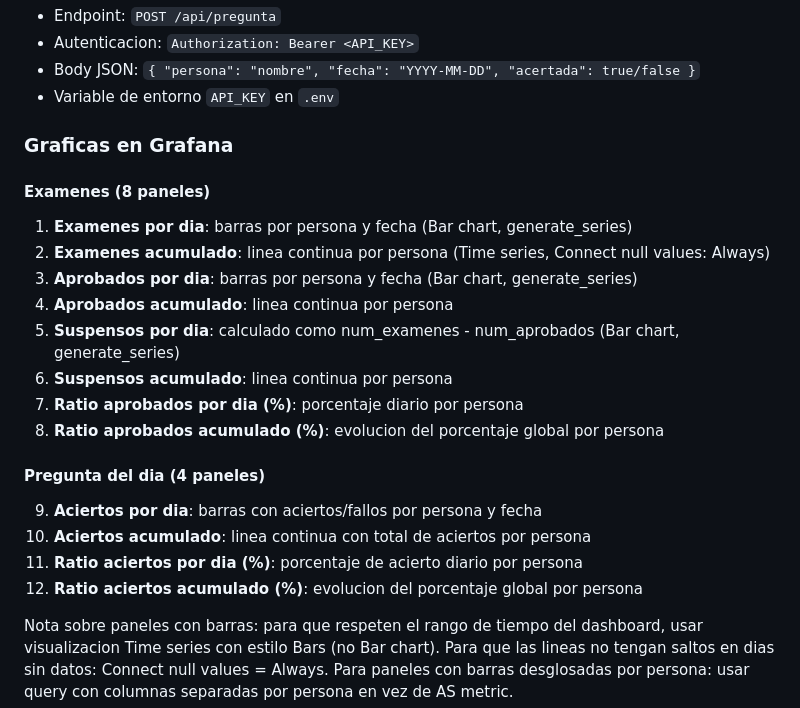
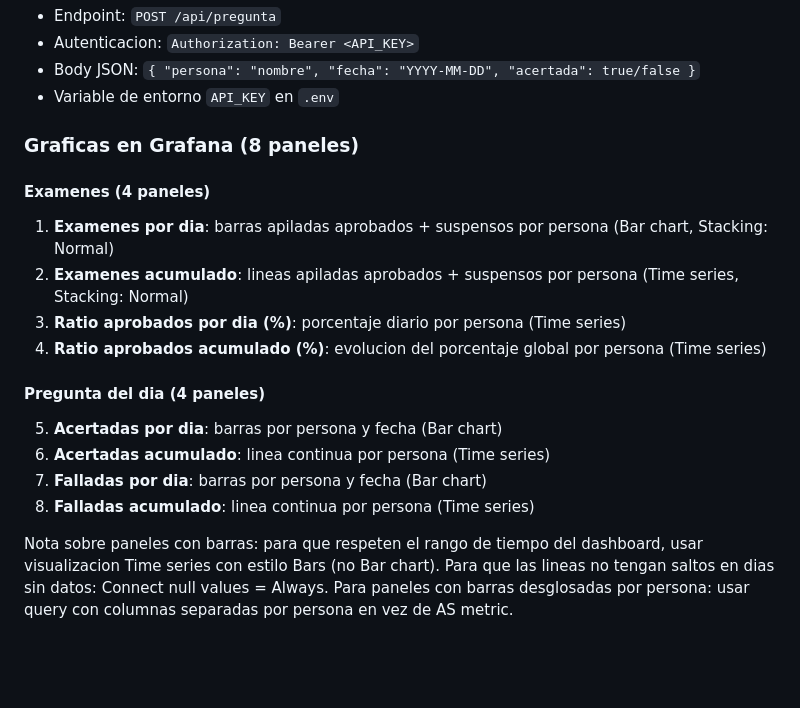
Before and after one commit to b4rt0l4/seguimiento-a2, a Markdown page: CLAUDE.md, the part around the change. Rendered like a GitHub page; blank space fills up the shorter version.

```diff
--- a/CLAUDE.md
+++ b/CLAUDE.md
@@ -57,22 +57,18 @@ fecha DATE NOT NULL, acertada BOOLEAN NOT NULL
 - Body JSON: `{ "persona": "nombre", "fecha": "YYYY-MM-DD", "acertada": true/false }`
 - Variable de entorno `API_KEY` en `.env`
 
-### Graficas en Grafana
-#### Examenes (8 paneles)
-1. **Examenes por dia**: barras por persona y fecha (Bar chart, generate_series)
-2. **Examenes acumulado**: linea continua por persona (Time series, Connect null values: Always)
-3. **Aprobados por dia**: barras por persona y fecha (Bar chart, generate_series)
-4. **Aprobados acumulado**: linea continua por persona
-5. **Suspensos por dia**: calculado como num_examenes - num_aprobados (Bar chart, generate_series)
-6. **Suspensos acumulado**: linea continua por persona
-7. **Ratio aprobados por dia (%)**: porcentaje diario por persona
-8. **Ratio aprobados acumulado (%)**: evolucion del porcentaje global por persona
+### Graficas en Grafana (8 paneles)
+#### Examenes (4 paneles)
+1. **Examenes por dia**: barras apiladas aprobados + suspensos por persona (Bar chart, Stacking: Normal)
+2. **Examenes acumulado**: lineas apiladas aprobados + suspensos por persona (Time series, Stacking: Normal)
+3. **Ratio aprobados por dia (%)**: porcentaje diario por persona (Time series)
+4. **Ratio aprobados acumulado (%)**: evolucion del porcentaje global por persona (Time series)
 
 #### Pregunta del dia (4 paneles)
-9. **Aciertos por dia**: barras con aciertos/fallos por persona y fecha
-10. **Aciertos acumulado**: linea continua con total de aciertos por persona
-11. **Ratio aciertos por dia (%)**: porcentaje de acierto diario por persona
-12. **Ratio aciertos acumulado (%)**: evolucion del porcentaje global por persona
+5. **Acertadas por dia**: barras por persona y fecha (Bar chart)
+6. **Acertadas acumulado**: linea continua por persona (Time series)
+7. **Falladas por dia**: barras por persona y fecha (Bar chart)
+8. **Falladas acumulado**: linea continua por persona (Time series)
 
 Nota sobre paneles con barras: para que respeten el rango de tiempo del dashboard, usar visualizacion Time series con estilo Bars (no Bar chart).
 Para que las lineas no tengan saltos en dias sin datos: Connect null values = Always.
```
Also changed, not shown: docs/setup.md (+50 -82 lines).
